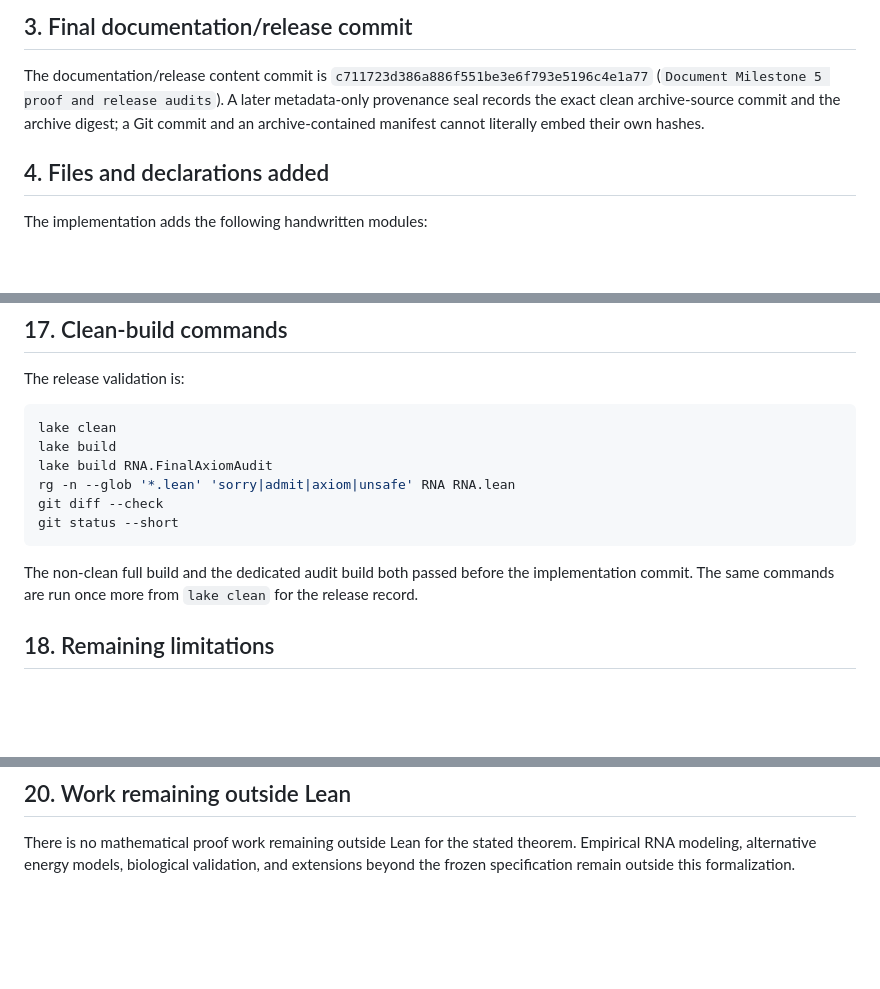
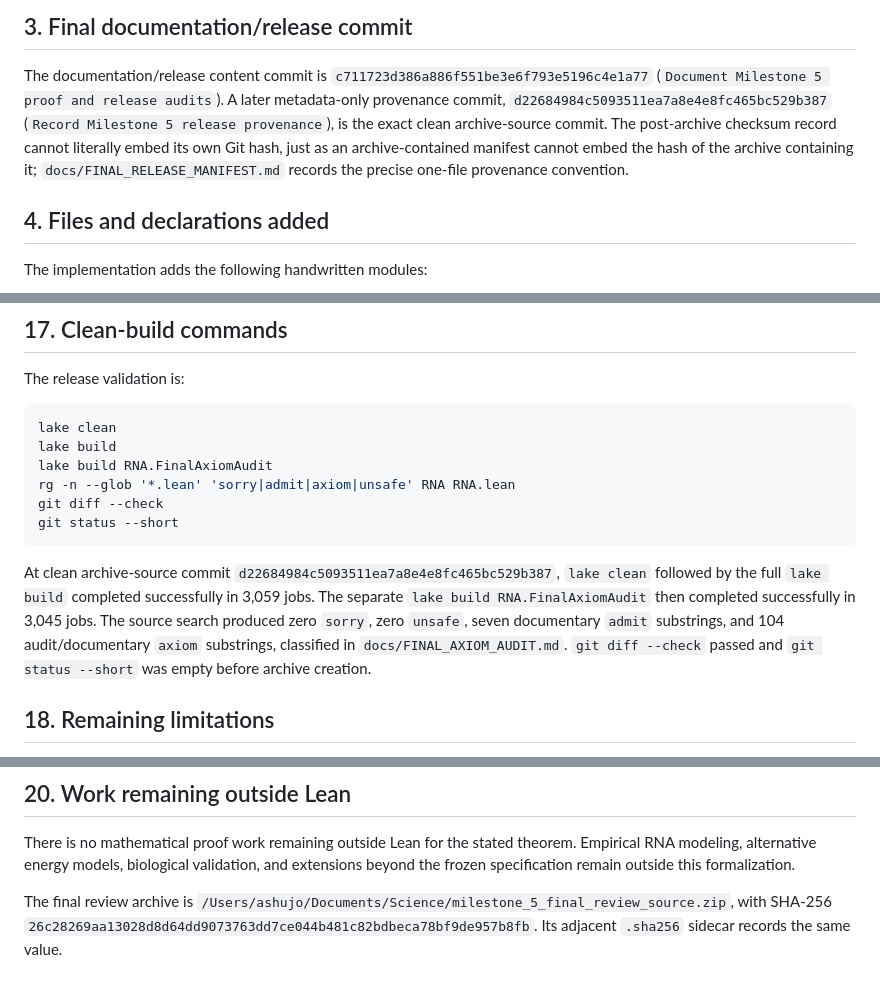
Before and after one commit to ajogalekar/rna-at-most-two-short-helices, a Markdown page: docs/MILESTONE_5_REPORT.md, 3 parts joined by grey strips. GitHub-like rendering; blank space fills up the shorter version.

````diff
--- a/docs/MILESTONE_5_REPORT.md
+++ b/docs/MILESTONE_5_REPORT.md
@@ -19,9 +19,12 @@ The Lean implementation commit is
 The documentation/release content commit is
 `c711723d386a886f551be3e6f793e5196c4e1a77`
 (`Document Milestone 5 proof and release audits`).  A later metadata-only
-provenance seal records the exact clean archive-source commit and the archive
-digest; a Git commit and an archive-contained manifest cannot literally embed
-their own hashes.
+provenance commit, `d22684984c5093511ea7a8e4e8fc465bc529b387`
+(`Record Milestone 5 release provenance`), is the exact clean archive-source
+commit.  The post-archive checksum record cannot literally embed its own Git
+hash, just as an archive-contained manifest cannot embed the hash of the
+archive containing it; `docs/FINAL_RELEASE_MANIFEST.md` records the precise
+one-file provenance convention.
 
 ## 4. Files and declarations added
 
@@ -229,9 +232,14 @@ git diff --check
 git status --short
 ```
 
-The non-clean full build and the dedicated audit build both passed before the
-implementation commit.  The same commands are run once more from `lake clean`
-for the release record.
+At clean archive-source commit
+`d22684984c5093511ea7a8e4e8fc465bc529b387`, `lake clean` followed by the full
+`lake build` completed successfully in 3,059 jobs.  The separate
+`lake build RNA.FinalAxiomAudit` then completed successfully in 3,045 jobs.
+The source search produced zero `sorry`, zero `unsafe`, seven documentary
+`admit` substrings, and 104 audit/documentary `axiom` substrings, classified in
+`docs/FINAL_AXIOM_AUDIT.md`.  `git diff --check` passed and `git status
+--short` was empty before archive creation.
 
 ## 18. Remaining limitations
 
@@ -252,3 +260,9 @@ There is no mathematical proof work remaining outside Lean for the stated
 theorem.  Empirical RNA modeling, alternative energy models, biological
 validation, and extensions beyond the frozen specification remain outside this
 formalization.
+
+The final review archive is
+`/Users/ashujo/Documents/Science/milestone_5_final_review_source.zip`, with
+SHA-256
+`26c28269aa13028d8d64dd9073763dd7ce044b481c82bdbeca78bf9de957b8fb`.
+Its adjacent `.sha256` sidecar records the same value.
````
Also changed, not shown: docs/FINAL_RELEASE_MANIFEST.md (+31 -19 lines).
